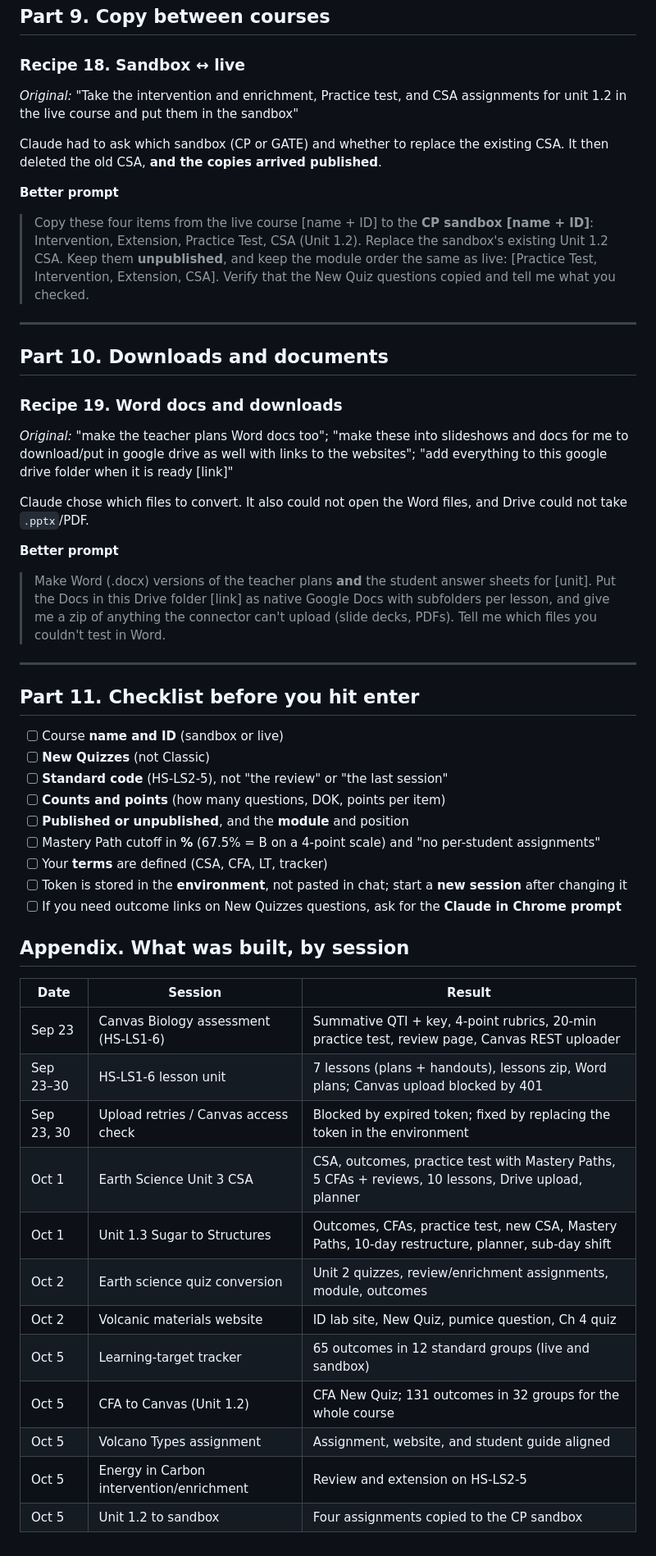
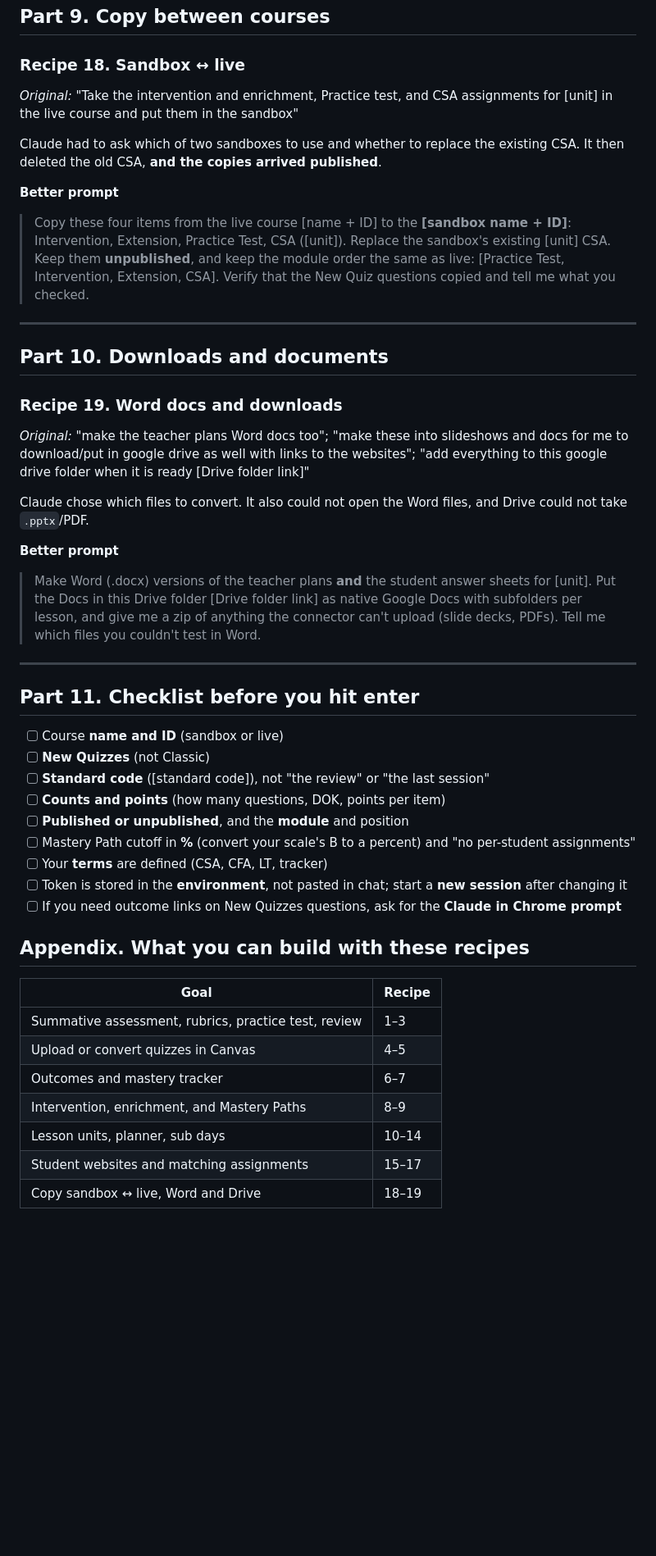
Before and after one commit to ellenrenick/LivingEarth, a Markdown page: tutorial/claude-code-for-teachers.md, the part around one of its changes. Shown at 82% size. Drawn GitHub-style; blank space fills up the shorter version.

Commit message:
Replace personal course details in tutorial with placeholders
Co-Authored-By: Claude Sonnet 5.5 <noreply@anthropic.com>
Claude-Session: https://claude.ai/code/session_01BaxUhqyuNdkYc6gtAGGgYp

```diff
--- a/tutorial/claude-code-for-teachers.md
+++ b/tutorial/claude-code-for-teachers.md
@@ -246,24 +246,24 @@ Reminder: a private website link won't open for students. Set sharing to "anyone
 ## Part 9. Copy between courses
 
 ### Recipe 18. Sandbox ↔ live
-*Original:* "Take the intervention and enrichment, Practice test, and CSA assignments for unit 1.2 in the live course and put them in the sandbox"
+*Original:* "Take the intervention and enrichment, Practice test, and CSA assignments for [unit] in the live course and put them in the sandbox"
 
-Claude had to ask which sandbox (CP or GATE) and whether to replace the existing CSA. It then deleted the old CSA, **and the copies arrived published**.
+Claude had to ask which of two sandboxes to use and whether to replace the existing CSA. It then deleted the old CSA, **and the copies arrived published**.
 
 **Better prompt**
-> Copy these four items from the live course [name + ID] to the **CP sandbox [name + ID]**: Intervention, Extension, Practice Test, CSA (Unit 1.2). Replace the sandbox's existing Unit 1.2 CSA. Keep them **unpublished**, and keep the module order the same as live: [Practice Test, Intervention, Extension, CSA]. Verify that the New Quiz questions copied and tell me what you checked.
+> Copy these four items from the live course [name + ID] to the **[sandbox name + ID]**: Intervention, Extension, Practice Test, CSA ([unit]). Replace the sandbox's existing [unit] CSA. Keep them **unpublished**, and keep the module order the same as live: [Practice Test, Intervention, Extension, CSA]. Verify that the New Quiz questions copied and tell me what you checked.
 
 ---
 
 ## Part 10. Downloads and documents
 
 ### Recipe 19. Word docs and downloads
-*Original:* "make the teacher plans Word docs too"; "make these into slideshows and docs for me to download/put in google drive as well with links to the websites"; "add everything to this google drive folder when it is ready [link]"
+*Original:* "make the teacher plans Word docs too"; "make these into slideshows and docs for me to download/put in google drive as well with links to the websites"; "add everything to this google drive folder when it is ready [Drive folder link]"
 
 Claude chose which files to convert. It also could not open the Word files, and Drive could not take `.pptx`/PDF.
 
 **Better prompt**
-> Make Word (.docx) versions of the teacher plans **and** the student answer sheets for [unit]. Put the Docs in this Drive folder [link] as native Google Docs with subfolders per lesson, and give me a zip of anything the connector can't upload (slide decks, PDFs). Tell me which files you couldn't test in Word.
+> Make Word (.docx) versions of the teacher plans **and** the student answer sheets for [unit]. Put the Docs in this Drive folder [Drive folder link] as native Google Docs with subfolders per lesson, and give me a zip of anything the connector can't upload (slide decks, PDFs). Tell me which files you couldn't test in Word.
 
 ---
 
@@ -271,27 +271,22 @@ Claude chose which files to convert. It also could not open the Word files, and
 
 - [ ] Course **name and ID** (sandbox or live)
 - [ ] **New Quizzes** (not Classic)
-- [ ] **Standard code** (HS-LS2-5), not "the review" or "the last session"
+- [ ] **Standard code** ([standard code]), not "the review" or "the last session"
 - [ ] **Counts and points** (how many questions, DOK, points per item)
 - [ ] **Published or unpublished**, and the **module** and position
-- [ ] Mastery Path cutoff in **%** (67.5% = B on a 4-point scale) and "no per-student assignments"
+- [ ] Mastery Path cutoff in **%** (convert your scale's B to a percent) and "no per-student assignments"
 - [ ] Your **terms** are defined (CSA, CFA, LT, tracker)
 - [ ] Token is stored in the **environment**, not pasted in chat; start a **new session** after changing it
 - [ ] If you need outcome links on New Quizzes questions, ask for the **Claude in Chrome prompt**
 
-## Appendix. What was built, by session
+## Appendix. What you can build with these recipes
 
-| Date | Session | Result |
-|---|---|---|
-| Sep 23 | Canvas Biology assessment (HS-LS1-6) | Summative QTI + key, 4-point rubrics, 20-min practice test, review page, Canvas REST uploader |
-| Sep 23–30 | HS-LS1-6 lesson unit | 7 lessons (plans + handouts), lessons zip, Word plans; Canvas upload blocked by 401 |
-| Sep 23, 30 | Upload retries / Canvas access check | Blocked by expired token; fixed by replacing the token in the environment |
-| Oct 1 | Earth Science Unit 3 CSA | CSA, outcomes, practice test with Mastery Paths, 5 CFAs + reviews, 10 lessons, Drive upload, planner |
-| Oct 1 | Unit 1.3 Sugar to Structures | Outcomes, CFAs, practice test, new CSA, Mastery Paths, 10-day restructure, planner, sub-day shift |
-| Oct 2 | Earth science quiz conversion | Unit 2 quizzes, review/enrichment assignments, module, outcomes |
-| Oct 2 | Volcanic materials website | ID lab site, New Quiz, pumice question, Ch 4 quiz |
-| Oct 5 | Learning-target tracker | 65 outcomes in 12 standard groups (live and sandbox) |
-| Oct 5 | CFA to Canvas (Unit 1.2) | CFA New Quiz; 131 outcomes in 32 groups for the whole course |
-| Oct 5 | Volcano Types assignment | Assignment, website, and student guide aligned |
-| Oct 5 | Energy in Carbon intervention/enrichment | Review and extension on HS-LS2-5 |
-| Oct 5 | Unit 1.2 to sandbox | Four assignments copied to the CP sandbox |
+| Goal | Recipe |
+|---|---|
+| Summative assessment, rubrics, practice test, review | 1–3 |
+| Upload or convert quizzes in Canvas | 4–5 |
+| Outcomes and mastery tracker | 6–7 |
+| Intervention, enrichment, and Mastery Paths | 8–9 |
+| Lesson units, planner, sub days | 10–14 |
+| Student websites and matching assignments | 15–17 |
+| Copy sandbox ↔ live, Word and Drive | 18–19 |
```
Also changed, not shown: other parts of tutorial/claude-code-for-teachers.md (+42 -42 lines).
